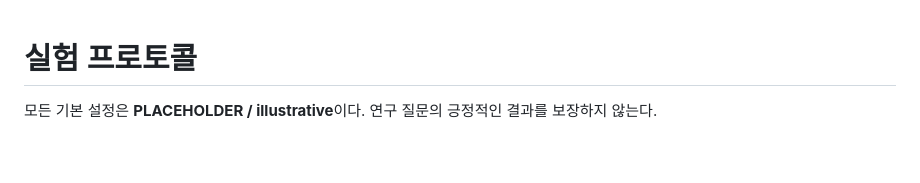
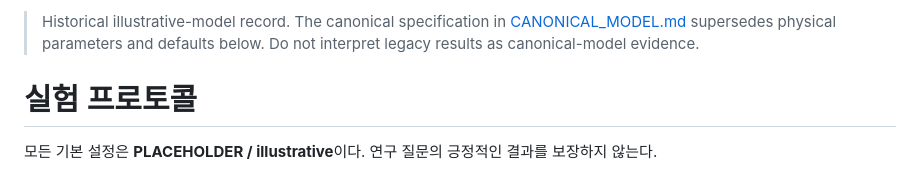
Before and after one commit to sw030701-ai/kroc-payload-mobo, a Markdown page: docs/PROTOCOL.md, the part around the change. Rendered like a GitHub page; blank space fills up the shorter version.

Commit message:
Document canonical model assumptions and final protocol

```diff
--- a/docs/PROTOCOL.md
+++ b/docs/PROTOCOL.md
@@ -1,3 +1,5 @@
+> Historical illustrative-model record. The canonical specification in [CANONICAL_MODEL.md](CANONICAL_MODEL.md) supersedes physical parameters and defaults below. Do not interpret legacy results as canonical-model evidence.
+
 # 실험 프로토콜
 
 모든 기본 설정은 **PLACEHOLDER / illustrative**이다. 연구 질문의 긍정적인 결과를 보장하지 않는다.
```
Also changed, not shown: docs/CANONICAL_MODEL.md (added, +100 -0 lines), docs/VALIDATION.md (+2 -0 lines).
